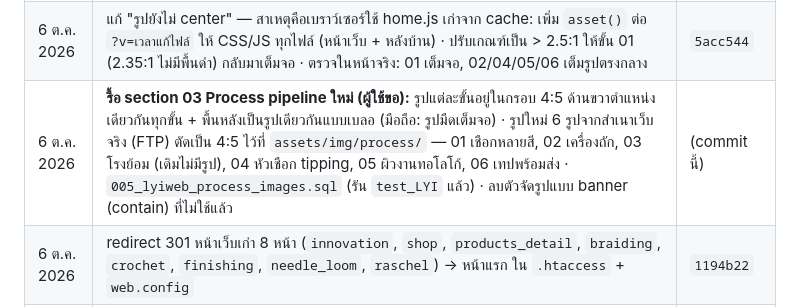
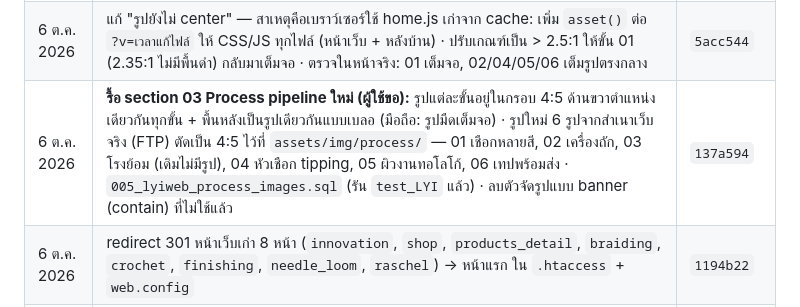
Before and after one commit to topaotop/lyindustries-new, a Markdown page: PROJECT_STATUS.md, the part around the change. GitHub-like rendering.

Commit message:
PROJECT_STATUS: record commit hash for process redesign
Co-Authored-By: Claude Opus 5.5 <noreply@anthropic.com>

```diff
--- a/PROJECT_STATUS.md
+++ b/PROJECT_STATUS.md
@@ -36,7 +36,7 @@
 | 6 ต.ค. 2026 | หลังบ้าน: ออกแบบ sidebar ใหม่ — พื้นเข้มต่อกับแถบบน, ไอคอน, จัดกลุ่มเมนู (เนื้อหาเว็บไซต์ / ตั้งค่าเว็บไซต์), เมนูที่เลือกมีแถบลายเทปถักสีส้ม, ลิงก์ "ดูหน้าเว็บไซต์" ย้ายมาล่าง sidebar, มือถือเป็นแถบเลื่อนแนวนอน · ผู้ใช้ทดสอบ login ด้วยบัญชีจริงแล้ว (มีประวัติแก้ `home.trust.02`) | `56bb7a8` |
 | 6 ต.ค. 2026 | ภาพพื้นหลังขั้นตอนผลิต: รูปที่แบนกว่า 2:1 (รูปเก่าจากเว็บเดิม มีพื้นดำในไฟล์) แสดงเต็มรูปตรงกลาง + ขอบบน/ล่างจางเข้าพื้น แทนการขยายเต็มจอ (เดิมเห็นก้อนดำครึ่งจอ และขั้น 05 เบลอ) — รูป 16:9 ปกติยังเต็มจอเหมือนเดิม (ตามที่ผู้ใช้เสนอ) | `215024a` |
 | 6 ต.ค. 2026 | แก้ "รูปยังไม่ center" — สาเหตุคือเบราว์เซอร์ใช้ home.js เก่าจาก cache: เพิ่ม `asset()` ต่อ `?v=เวลาแก้ไฟล์` ให้ CSS/JS ทุกไฟล์ (หน้าเว็บ + หลังบ้าน) · ปรับเกณฑ์เป็น > 2.5:1 ให้ขั้น 01 (2.35:1 ไม่มีพื้นดำ) กลับมาเต็มจอ · ตรวจในหน้าจริง: 01 เต็มจอ, 02/04/05/06 เต็มรูปตรงกลาง | `5acc544` |
-| 6 ต.ค. 2026 | **รื้อ section 03 Process pipeline ใหม่ (ผู้ใช้ขอ):** รูปแต่ละขั้นอยู่ในกรอบ 4:5 ด้านขวาตำแหน่งเดียวกันทุกขั้น + พื้นหลังเป็นรูปเดียวกันแบบเบลอ (มือถือ: รูปมืดเต็มจอ) · รูปใหม่ 6 รูปจากสำเนาเว็บจริง (FTP) ตัดเป็น 4:5 ไว้ที่ `assets/img/process/` — 01 เชือกหลายสี, 02 เครื่องถัก, 03 โรงย้อม (เดิมไม่มีรูป), 04 หัวเชือก tipping, 05 ผิวงานทอโลโก้, 06 เทปพร้อมส่ง · `005_lyiweb_process_images.sql` (รัน `test_LYI` แล้ว) · ลบตัวจัดรูปแบบ banner (contain) ที่ไม่ใช้แล้ว | (commit นี้) |
+| 6 ต.ค. 2026 | **รื้อ section 03 Process pipeline ใหม่ (ผู้ใช้ขอ):** รูปแต่ละขั้นอยู่ในกรอบ 4:5 ด้านขวาตำแหน่งเดียวกันทุกขั้น + พื้นหลังเป็นรูปเดียวกันแบบเบลอ (มือถือ: รูปมืดเต็มจอ) · รูปใหม่ 6 รูปจากสำเนาเว็บจริง (FTP) ตัดเป็น 4:5 ไว้ที่ `assets/img/process/` — 01 เชือกหลายสี, 02 เครื่องถัก, 03 โรงย้อม (เดิมไม่มีรูป), 04 หัวเชือก tipping, 05 ผิวงานทอโลโก้, 06 เทปพร้อมส่ง · `005_lyiweb_process_images.sql` (รัน `test_LYI` แล้ว) · ลบตัวจัดรูปแบบ banner (contain) ที่ไม่ใช้แล้ว | `137a594` |
 | 6 ต.ค. 2026 | redirect 301 หน้าเว็บเก่า 8 หน้า (`innovation`, `shop`, `products_detail`, `braiding`, `crochet`, `finishing`, `needle_loom`, `raschel`) → หน้าแรก ใน `.htaccess` + `web.config` | `1194b22` |
 | 6 ต.ค. 2026 | แก้ภาพ process 5 ภาพ + วิดีโอ hero โหลดไม่ขึ้นเมื่อเปิดจากในบริษัท: เปลี่ยน URL จาก `lyindustries.com` เป็น `www.lyindustries.com` (สาเหตุ: DNS ของ AD ในบริษัท ชี้ `lyindustries.com` ไป DC1) | `5d3b8e4` |
 
```
